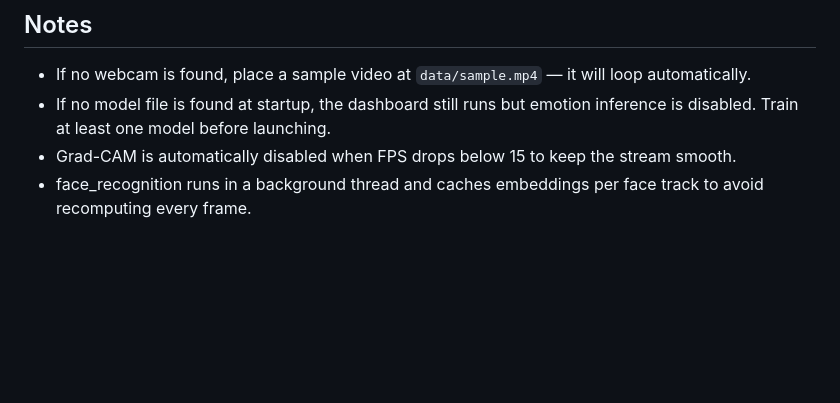
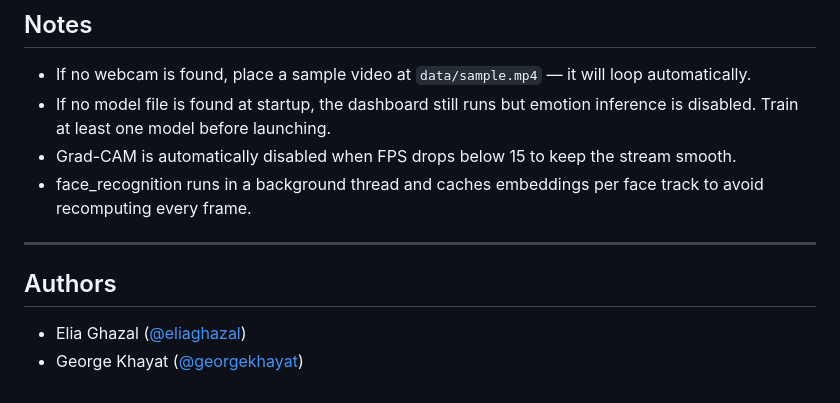
Before and after one commit to eliaghazal/EmotionAI, a Markdown page: README.md, the part around the change. Drawn GitHub-style; blank space fills up the shorter version.

Commit message:
Credit George Khayat as project collaborator

```diff
--- a/README.md
+++ b/README.md
@@ -191,3 +191,10 @@ Input (96×96×3) — grayscale stacked to RGB
 - Grad-CAM is automatically disabled when FPS drops below 15 to keep the stream smooth.
 - face_recognition runs in a background thread and caches embeddings per face track to
   avoid recomputing every frame.
+
+---
+
+## Authors
+
+- Elia Ghazal ([@eliaghazal](https://github.com/eliaghazal))
+- George Khayat ([@georgekhayat](https://github.com/georgekhayat))
```
